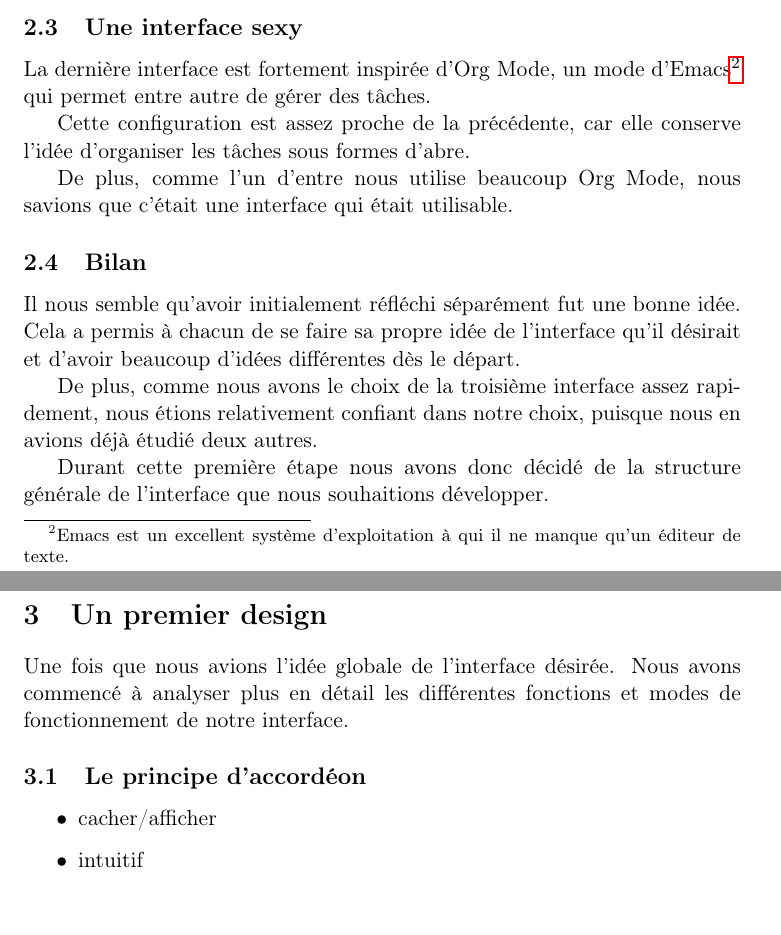
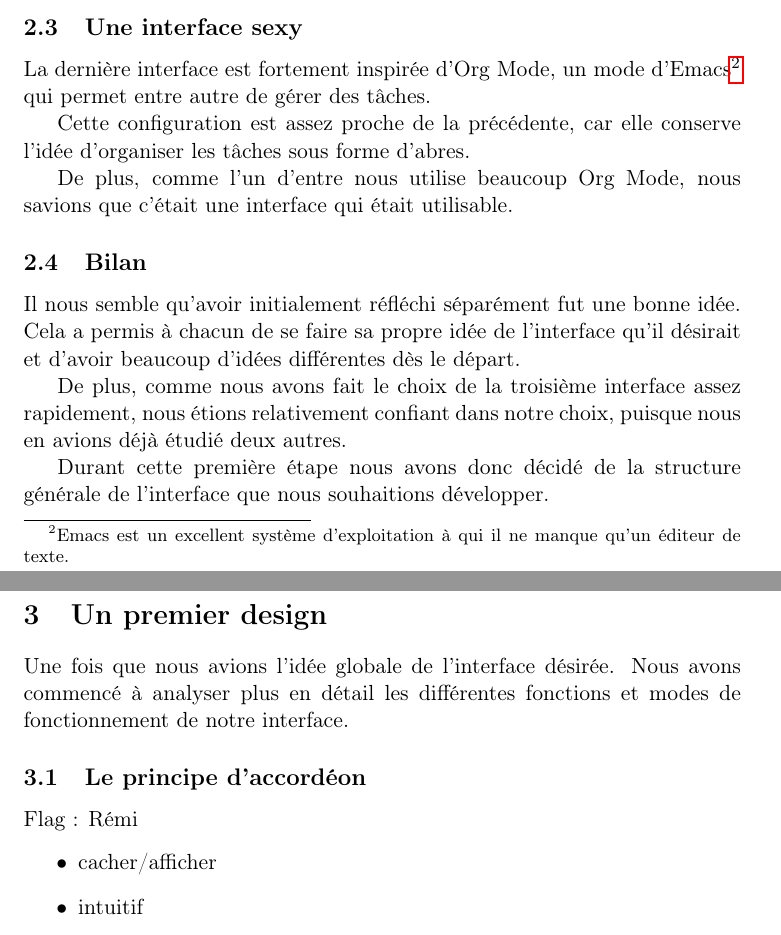
Before and after one commit to sildar/TASER, a LaTeX document (rapport.tex): two parts of pages 3 and 4 of 7, joined at a grey line, cut so that both start at the same text. Compiled offline with pdfLaTeX.

Commit message:
typos + reservation d'une partie

```diff
--- a/rapport.tex
+++ b/rapport.tex
@@ -100,7 +100,7 @@ d'Emacs\footnote{Emacs est un excellent système d'exploitation à qui
 gérer des tâches.
 
 Cette configuration est assez proche de la précédente, car elle
-conserve l'idée d'organiser les tâches sous formes d'abre.
+conserve l'idée d'organiser les tâches sous forme d'abres.
 
 De plus, comme l'un d'entre nous utilise beaucoup Org Mode, nous
 savions que c'était une interface qui était utilisable.
@@ -112,7 +112,7 @@ Il nous semble qu'avoir initialement réfléchi séparément fut une bonne
 idée. Cela a permis à chacun de se faire sa propre idée de l'interface
 qu'il désirait et d'avoir beaucoup d'idées différentes dès le départ.
 
-De plus, comme nous avons le choix de la troisième interface assez
+De plus, comme nous avons fait le choix de la troisième interface assez
 rapidement, nous étions relativement confiant dans notre choix,
 puisque nous en avions déjà étudié deux autres.
 
@@ -129,6 +129,7 @@ modes de fonctionnement de notre interface.
 
 
 \subsection{Le principe d'accordéon}
+Flag : Rémi
 \begin{itemize}
 \item cacher/afficher
 \item intuitif
```
